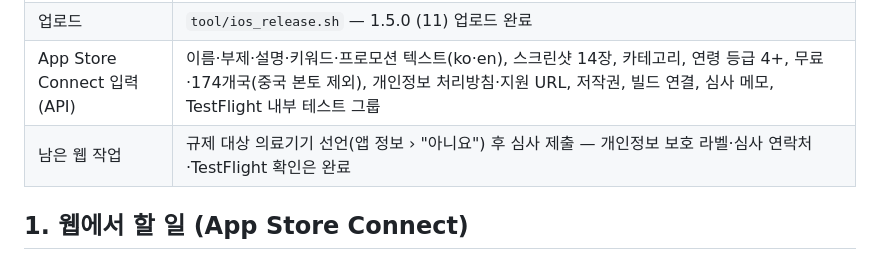
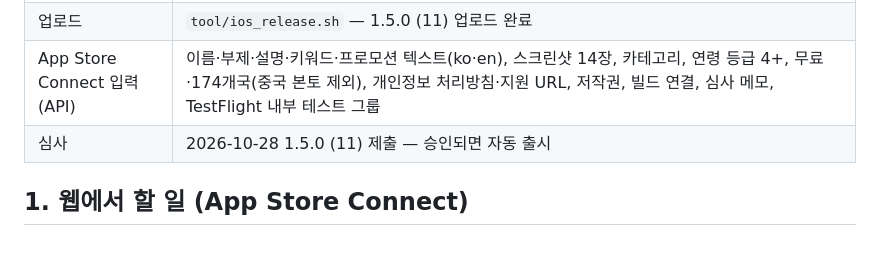
Before and after one commit to sionhyeop/tabata-timer, a Markdown page: docs/APP_STORE.md, the part around the change. Drawn GitHub-style.

Commit message:
Record the 1.5.0 App Review submission
Co-Authored-By: Claude Opus 5.5 <noreply@anthropic.com>

```diff
--- a/docs/APP_STORE.md
+++ b/docs/APP_STORE.md
@@ -15,7 +15,7 @@ iOS 출시에 필요한 값과 문구를 한곳에 모았습니다. App Store Co
 | 스크린샷 | 6.9" (1320×2868) 한국어·영어 각 7장 — `store/screenshots/ios/{ko,en}/` |
 | 업로드 | `tool/ios_release.sh` — 1.5.0 (11) 업로드 완료 |
 | App Store Connect 입력 (API) | 이름·부제·설명·키워드·프로모션 텍스트(ko·en), 스크린샷 14장, 카테고리, 연령 등급 4+, 무료·174개국(중국 본토 제외), 개인정보 처리방침·지원 URL, 저작권, 빌드 연결, 심사 메모, TestFlight 내부 테스트 그룹 |
-| 남은 웹 작업 | 규제 대상 의료기기 선언(앱 정보 › "아니요") 후 심사 제출 — 개인정보 보호 라벨·심사 연락처·TestFlight 확인은 완료 |
+| 심사 | 2026-10-28 1.5.0 (11) 제출 — 승인되면 자동 출시 |
 
 ## 1. 웹에서 할 일 (App Store Connect)
 
```
